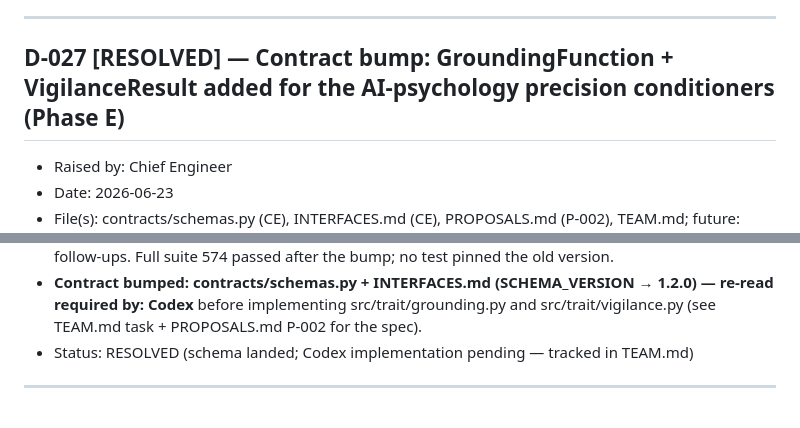
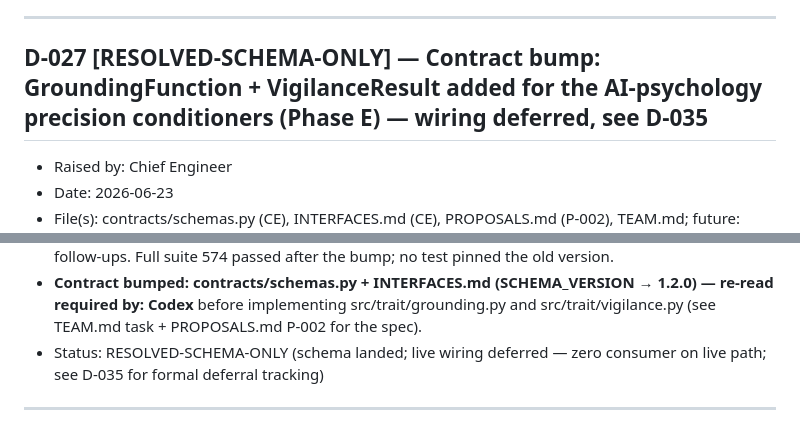
Before and after one commit to VaibhavTiwari432/synergy-portfolio, a Markdown page: DISCREPANCY.md, 2 parts joined by grey strips. GitHub-like rendering.

```diff
--- a/DISCREPANCY.md
+++ b/DISCREPANCY.md
@@ -1127,7 +1127,7 @@ manifest, or a build injects a `fetch`/`XHR` patch with no consumer. Therefore:
 
 ---
 
-## D-027  [RESOLVED]  — Contract bump: GroundingFunction + VigilanceResult added for the AI-psychology precision conditioners (Phase E)
+## D-027  [RESOLVED-SCHEMA-ONLY]  — Contract bump: GroundingFunction + VigilanceResult added for the AI-psychology precision conditioners (Phase E) — wiring deferred, see D-035
 - Raised by: Chief Engineer
 - Date: 2026-06-23
 - File(s): contracts/schemas.py (CE), INTERFACES.md (CE), PROPOSALS.md (P-002),
@@ -1150,7 +1150,7 @@ manifest, or a build injects a `fetch`/`XHR` patch with no consumer. Therefore:
 - **Contract bumped: contracts/schemas.py + INTERFACES.md (SCHEMA_VERSION → 1.2.0)
   — re-read required by: Codex** before implementing src/trait/grounding.py and
   src/trait/vigilance.py (see TEAM.md task + PROPOSALS.md P-002 for the spec).
-- Status: RESOLVED (schema landed; Codex implementation pending — tracked in TEAM.md)
+- Status: RESOLVED-SCHEMA-ONLY (schema landed; live wiring deferred — zero consumer on live path; see D-035 for formal deferral tracking)
 
 ---
 
```
Also changed, not shown: other parts of DISCREPANCY.md (+51 -0 lines), STATUS.md (+6 -4 lines).
